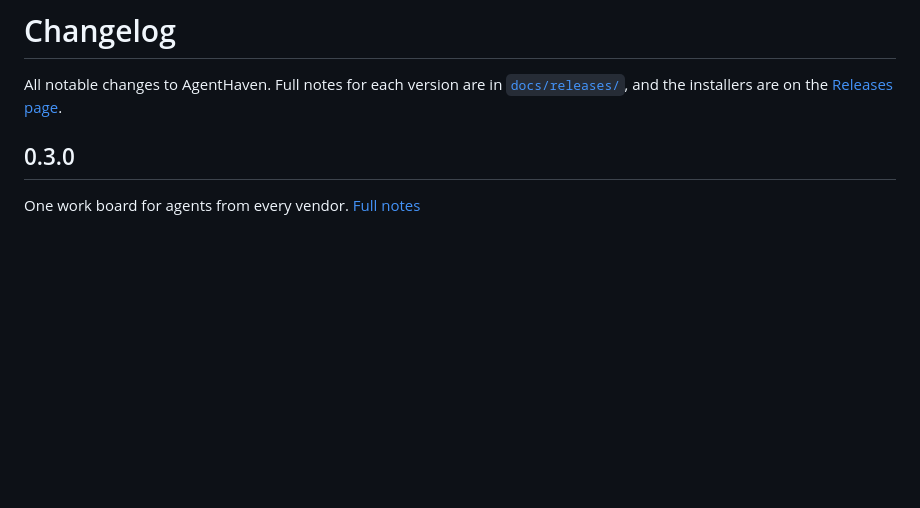
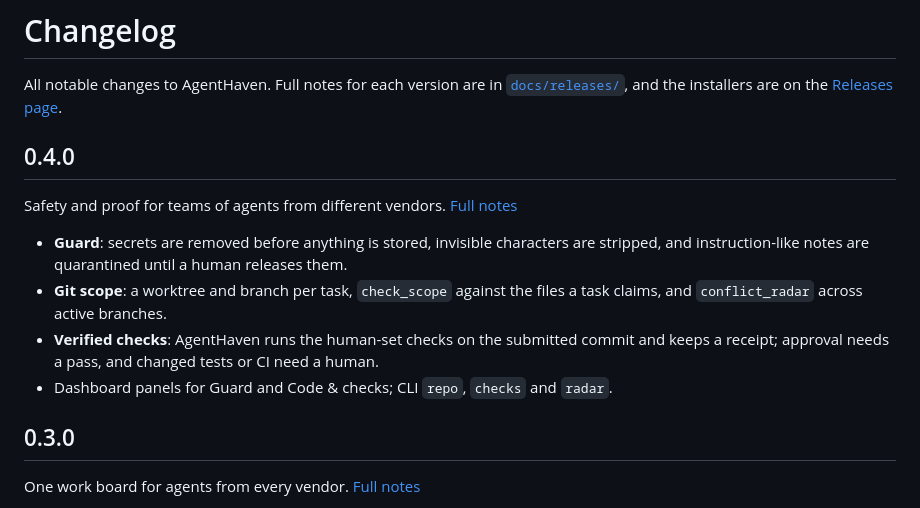
Before and after one commit to 17302513901yh-lang/AgentHaven, a Markdown page: CHANGELOG.md, the part around the change. GitHub-like rendering; blank space fills up the shorter version.

```diff
--- a/CHANGELOG.md
+++ b/CHANGELOG.md
@@ -2,6 +2,15 @@
 
 All notable changes to AgentHaven. Full notes for each version are in [`docs/releases/`](docs/releases/),
 and the installers are on the [Releases page](https://github.com/laaielichter/AgentHaven/releases).
+
+## 0.4.0
+
+Safety and proof for teams of agents from different vendors. [Full notes](docs/releases/v0.4.0.md)
+
+- **Guard**: secrets are removed before anything is stored, invisible characters are stripped, and instruction-like notes are quarantined until a human releases them.
+- **Git scope**: a worktree and branch per task, `check_scope` against the files a task claims, and `conflict_radar` across active branches.
+- **Verified checks**: AgentHaven runs the human-set checks on the submitted commit and keeps a receipt; approval needs a pass, and changed tests or CI need a human.
+- Dashboard panels for Guard and Code & checks; CLI `repo`, `checks` and `radar`.
 
 ## 0.3.0
 
```
Also changed, not shown: README.md (+2 -2 lines), docs/assets/social.png, 1 other file.
